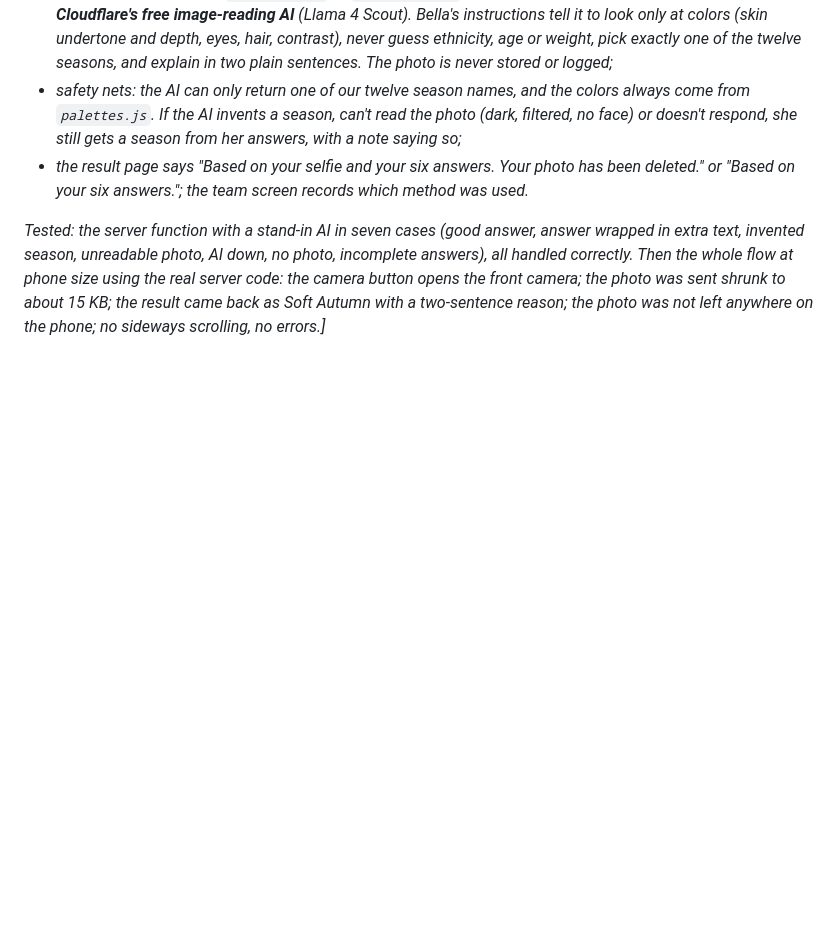
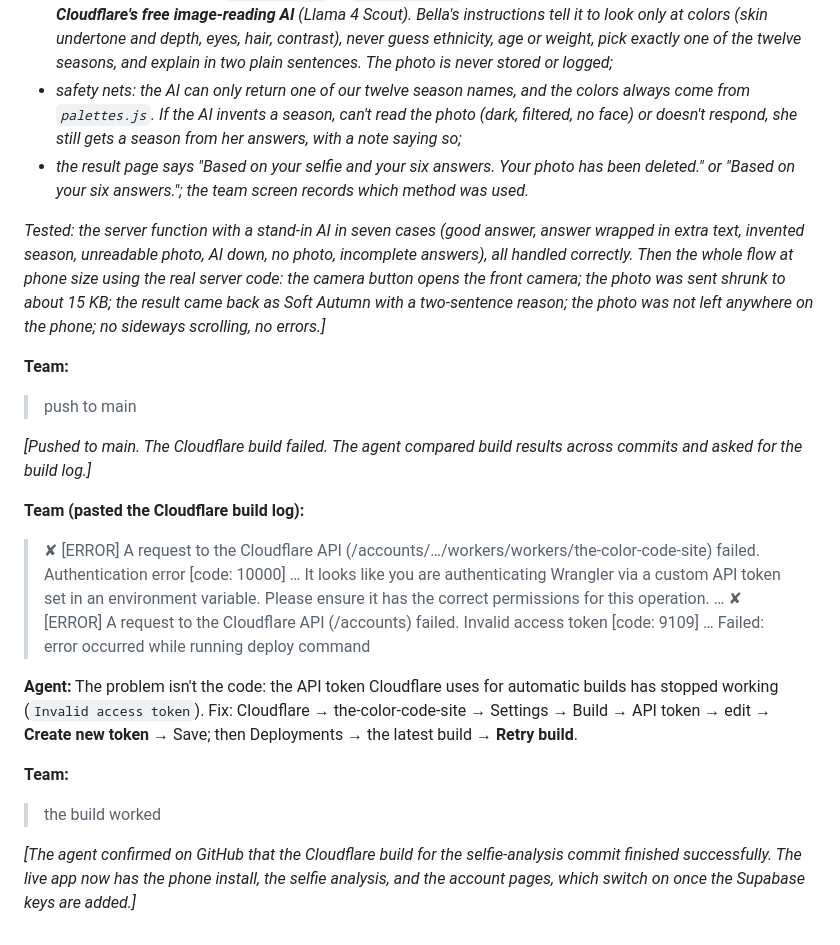
Before and after one commit to thecolorcode-4you/the-color-code-site, a Markdown page: docs/app-development-agent-conversation.md, the part around the change. Rendered like a GitHub page; blank space fills up the shorter version.

Commit message:
Update conversation log: build token fix and selfie analysis live
Co-Authored-By: Claude Opus 5.5 <noreply@anthropic.com>
Claude-Session: https://claude.ai/code/session_019Z1cjQ4mDjF34Wostr87Mp

```diff
--- a/docs/app-development-agent-conversation.md
+++ b/docs/app-development-agent-conversation.md
@@ -174,3 +174,19 @@ Pushing to `main` is safe before Supabase is ready: without the keys, the site b
 - *the result page says "Based on your selfie and your six answers. Your photo has been deleted." or "Based on your six answers."; the team screen records which method was used.*
 
 *Tested: the server function with a stand-in AI in seven cases (good answer, answer wrapped in extra text, invented season, unreadable photo, AI down, no photo, incomplete answers), all handled correctly. Then the whole flow at phone size using the real server code: the camera button opens the front camera; the photo was sent shrunk to about 15 KB; the result came back as Soft Autumn with a two-sentence reason; the photo was not left anywhere on the phone; no sideways scrolling, no errors.]*
+
+**Team:**
+> push to main
+
+*[Pushed to main. The Cloudflare build failed. The agent compared build results across commits and asked for the build log.]*
+
+**Team (pasted the Cloudflare build log):**
+> ✘ [ERROR] A request to the Cloudflare API (/accounts/…/workers/workers/the-color-code-site) failed. Authentication error [code: 10000] … It looks like you are authenticating Wrangler via a custom API token set in an environment variable. Please ensure it has the correct permissions for this operation. … ✘ [ERROR] A request to the Cloudflare API (/accounts) failed. Invalid access token [code: 9109] … Failed: error occurred while running deploy command
+
+**Agent:**
+The problem isn't the code: the API token Cloudflare uses for automatic builds has stopped working (`Invalid access token`). Fix: Cloudflare → the-color-code-site → Settings → Build → API token → edit → **Create new token** → Save; then Deployments → the latest build → **Retry build**.
+
+**Team:**
+> the build worked
+
+*[The agent confirmed on GitHub that the Cloudflare build for the selfie-analysis commit finished successfully. The live app now has the phone install, the selfie analysis, and the account pages, which switch on once the Supabase keys are added.]*
```
